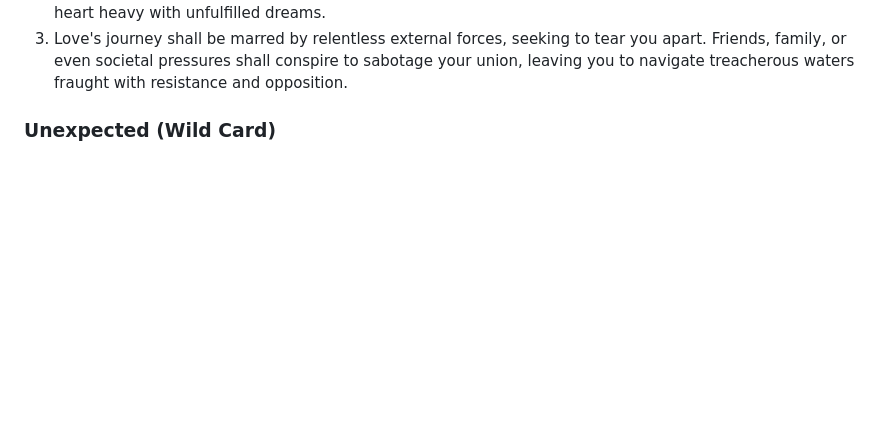
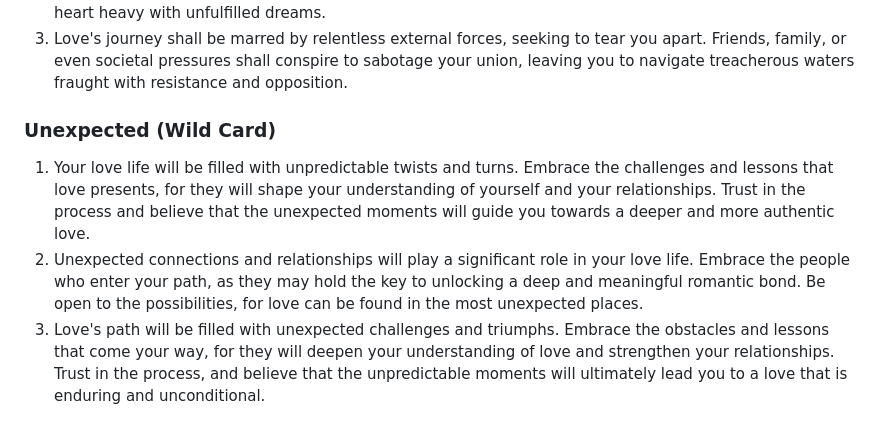
Before and after one commit to pandawarlord/cse110-sp23-group4, a Markdown page: source/fortune-telling/responses.md, the part around the change. Rendered like a GitHub page; blank space fills up the shorter version.

Commit message:
wrote unexpected love fortunes

```diff
--- a/source/fortune-telling/responses.md
+++ b/source/fortune-telling/responses.md
@@ -77,3 +77,6 @@ Jump to section: [Education](#education) | [Life](#life) | [Love](#love)
 2. The sands of time shall erode the foundation of your love, revealing irreconcilable differences that cannot be ignored. Your paths diverge, and despite your yearning for unity, you shall part ways, each carrying a heart heavy with unfulfilled dreams.
 3. Love's journey shall be marred by relentless external forces, seeking to tear you apart. Friends, family, or even societal pressures shall conspire to sabotage your union, leaving you to navigate treacherous waters fraught with resistance and opposition.
 ### Unexpected (Wild Card)
+1. Your love life will be filled with unpredictable twists and turns. Embrace the challenges and lessons that love presents, for they will shape your understanding of yourself and your relationships. Trust in the process and believe that the unexpected moments will guide you towards a deeper and more authentic love.
+2. Unexpected connections and relationships will play a significant role in your love life. Embrace the people who enter your path, as they may hold the key to unlocking a deep and meaningful romantic bond. Be open to the possibilities, for love can be found in the most unexpected places.
+3. Love's path will be filled with unexpected challenges and triumphs. Embrace the obstacles and lessons that come your way, for they will deepen your understanding of love and strengthen your relationships. Trust in the process, and believe that the unpredictable moments will ultimately lead you to a love that is enduring and unconditional.
```
